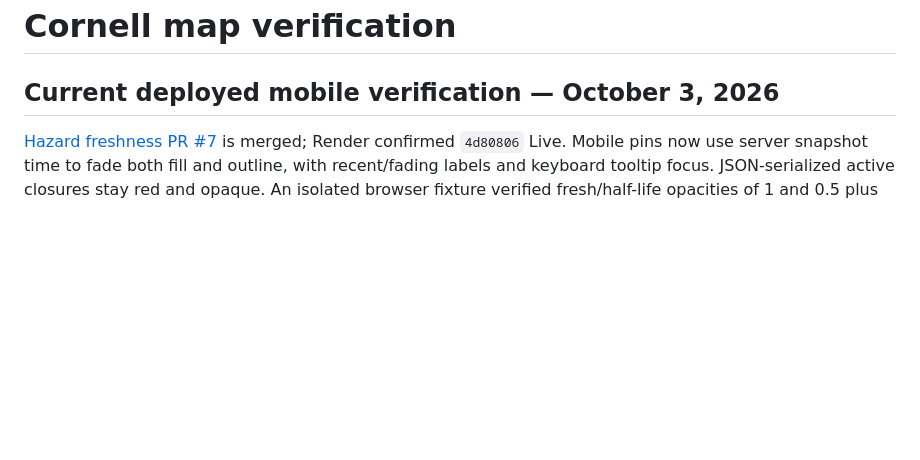
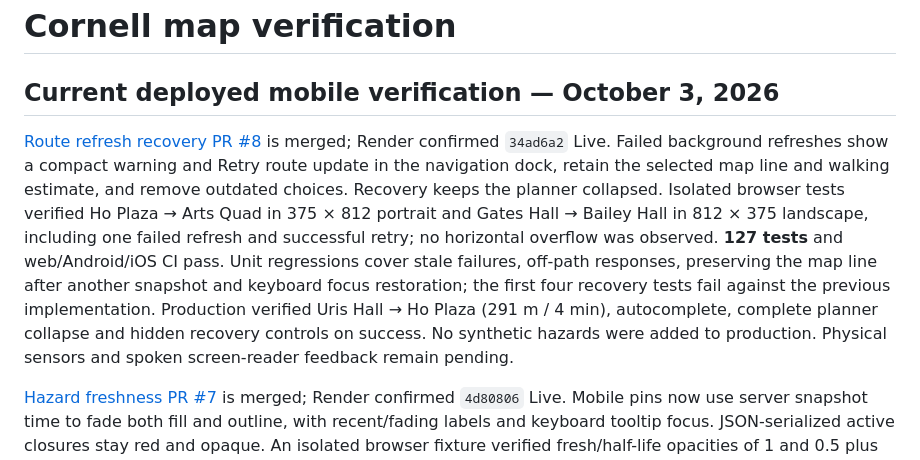
Before and after one commit to rzli2106/bigredhacks2026, a Markdown page: docs/ui-verification.md, the part around the change. GitHub-like rendering; blank space fills up the shorter version.

Commit message:
docs: record deployed mobile route recovery verification

```diff
--- a/docs/ui-verification.md
+++ b/docs/ui-verification.md
@@ -1,6 +1,8 @@
 # Cornell map verification
 
 ## Current deployed mobile verification — October 3, 2026
+
+[Route refresh recovery PR #8](https://github.com/rzli2106/bigredhacks2026/pull/8) is merged; Render confirmed `34ad6a2` Live. Failed background refreshes show a compact warning and Retry route update in the navigation dock, retain the selected map line and walking estimate, and remove outdated choices. Recovery keeps the planner collapsed. Isolated browser tests verified Ho Plaza → Arts Quad in 375 × 812 portrait and Gates Hall → Bailey Hall in 812 × 375 landscape, including one failed refresh and successful retry; no horizontal overflow was observed. **127 tests** and web/Android/iOS CI pass. Unit regressions cover stale failures, off-path responses, preserving the map line after another snapshot and keyboard focus restoration; the first four recovery tests fail against the previous implementation. Production verified Uris Hall → Ho Plaza (291 m / 4 min), autocomplete, complete planner collapse and hidden recovery controls on success. No synthetic hazards were added to production. Physical sensors and spoken screen-reader feedback remain pending.
 
 [Hazard freshness PR #7](https://github.com/rzli2106/bigredhacks2026/pull/7) is merged; Render confirmed `4d80806` Live. Mobile pins now use server snapshot time to fade both fill and outline, with recent/fading labels and keyboard tooltip focus. JSON-serialized active closures stay red and opaque. An isolated browser fixture verified fresh/half-life opacities of 1 and 0.5 plus an opaque active closure; regression tests cover quarter-life opacity 0.25 and fail against the previous rendering. **121 tests** and both native SDK builds pass. Public production verified Ho Plaza → Arts Quad (340 m / 5 min) with autocomplete and complete planner collapse. No synthetic hazards were added to production; actual screen-reader speech and physical sensors remain unverified.
 
```
Also changed, not shown: docs/native-device-verification.md (+1 -1 lines).
